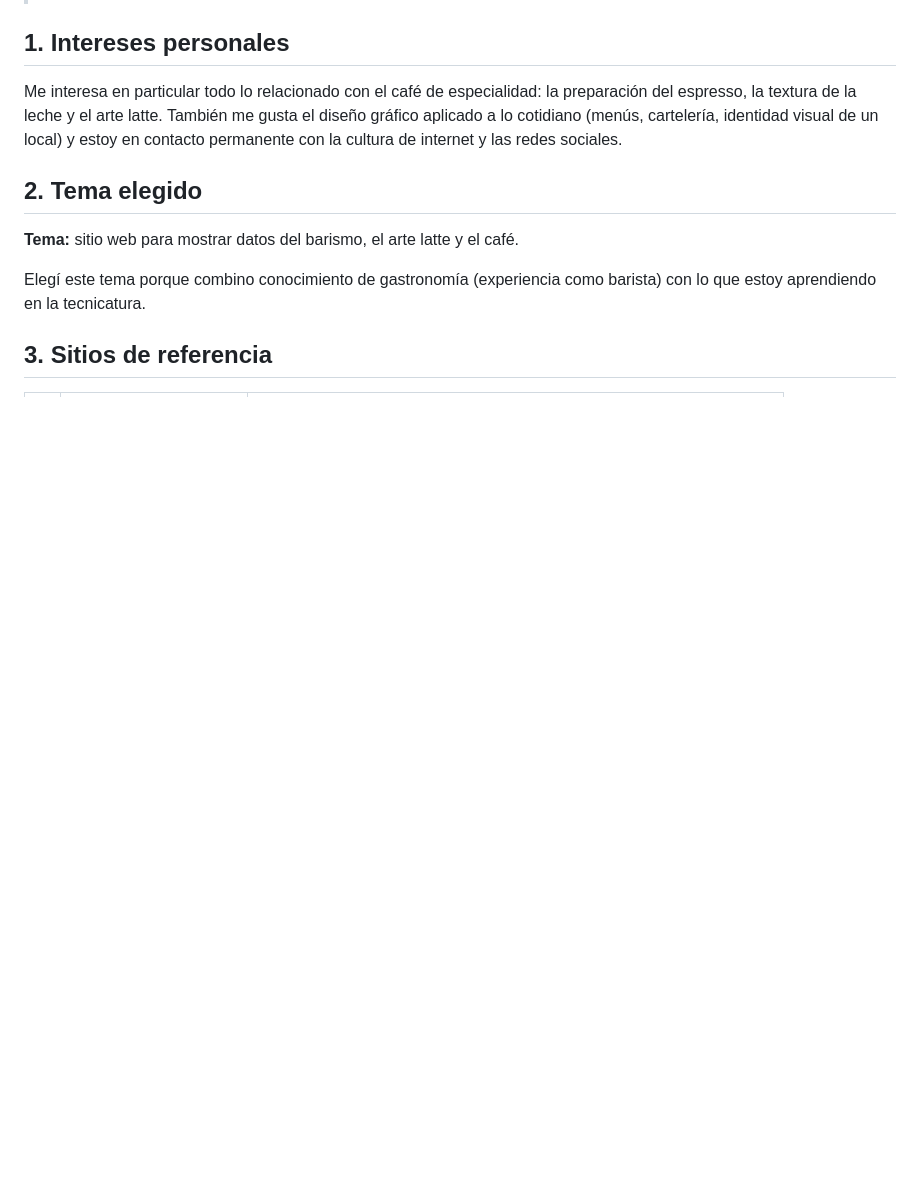
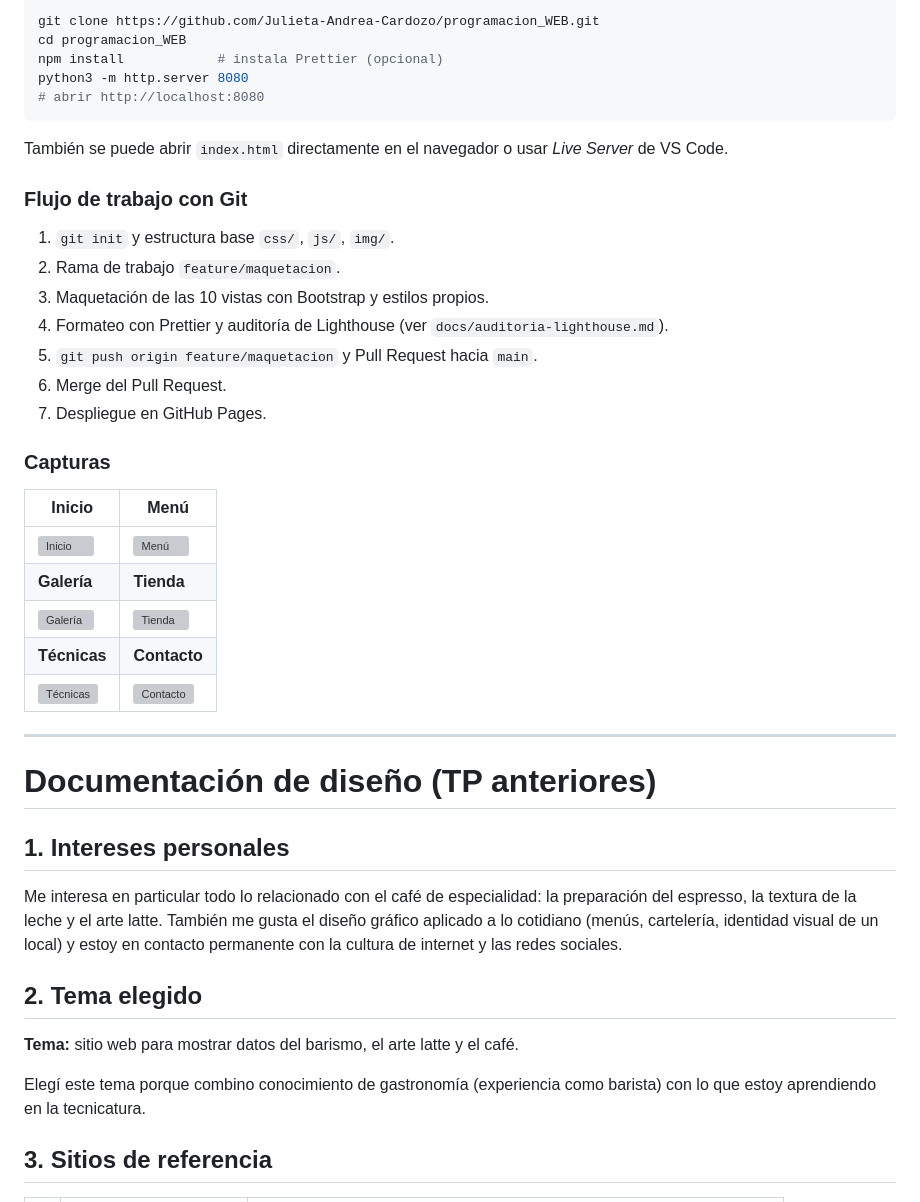
Before and after one commit to Julieta-Andrea-Cardozo/programacion_WEB, a Markdown page: README.md, the part around one of its changes. Drawn GitHub-style; blank space fills up the shorter version; grey boxes are pictures that could not be loaded.

Commit message:
docs: actualizar README con la maqueta, tecnologías, ejecución local y capturas

````diff
--- a/README.md
+++ b/README.md
@@ -6,3 +60,36 @@ Trabajo práctico de Programación Web. Tema elegido: sitio web para mostrar dat
+```bash
+git clone https://github.com/Julieta-Andrea-Cardozo/programacion_WEB.git
+cd programacion_WEB
+npm install            # instala Prettier (opcional)
+python3 -m http.server 8080
+# abrir http://localhost:8080
+```
+
+También se puede abrir `index.html` directamente en el navegador o usar *Live Server* de VS Code.
+
+### Flujo de trabajo con Git
+
+1. `git init` y estructura base `css/`, `js/`, `img/`.
+2. Rama de trabajo `feature/maquetacion`.
+3. Maquetación de las 10 vistas con Bootstrap y estilos propios.
+4. Formateo con Prettier y auditoría de Lighthouse (ver `docs/auditoria-lighthouse.md`).
+5. `git push origin feature/maquetacion` y Pull Request hacia `main`.
+6. Merge del Pull Request.
+7. Despliegue en GitHub Pages.
+
+### Capturas
+
+| Inicio | Menú |
+| --- | --- |
+| ![Inicio](docs/capturas/index.png) | ![Menú](docs/capturas/menu.png) |
+| **Galería** | **Tienda** |
+| ![Galería](docs/capturas/galeria.png) | ![Tienda](docs/capturas/tienda.png) |
+| **Técnicas** | **Contacto** |
+| ![Técnicas](docs/capturas/tecnicas.png) | ![Contacto](docs/capturas/contacto.png) |
+
+---
+
+# Documentación de diseño (TP anteriores)
 
 ## 1. Intereses personales
 
````
Also changed, not shown: other parts of README.md (+54 -0 lines).
